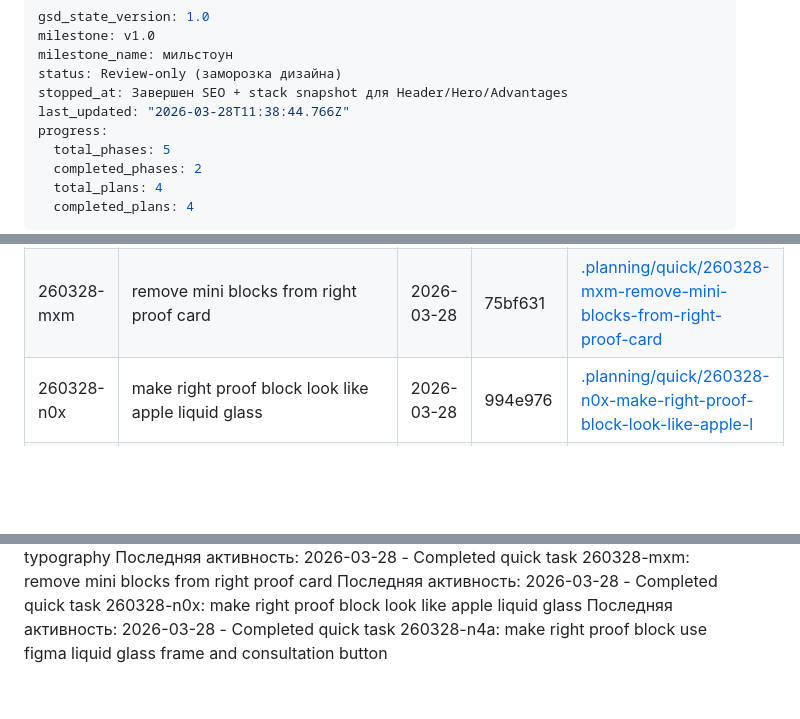
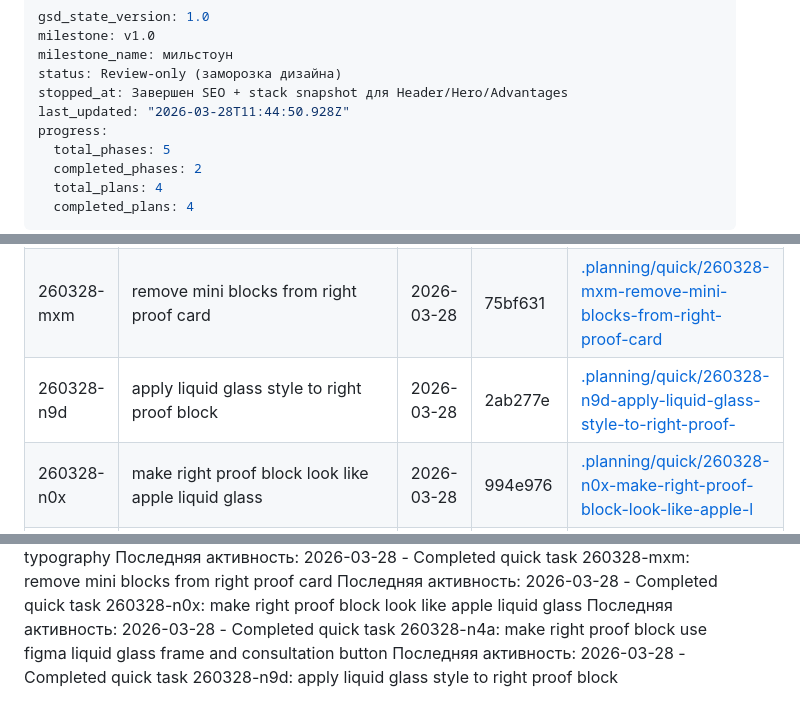
Before and after one commit to bullbashechka/saferplast, a Markdown page: .planning/STATE.md, 3 parts joined by grey strips. Drawn GitHub-style; blank space fills up the shorter version.

Commit message:
Record liquid glass proof task

```diff
--- a/.planning/STATE.md
+++ b/.planning/STATE.md
@@ -4,7 +4,7 @@ milestone: v1.0
 milestone_name: мильстоун
 status: Review-only (заморозка дизайна)
 stopped_at: Завершен SEO + stack snapshot для Header/Hero/Advantages
-last_updated: "2026-03-28T11:38:44.766Z"
+last_updated: "2026-03-28T11:44:50.928Z"
 progress:
   total_phases: 5
   completed_phases: 2
@@ -95,6 +95,7 @@ progress:
 | 260328-ms9 | add black overlay gradient to right proof photo | 2026-03-28 | 74047d4 | [.planning/quick/260328-ms9-add-black-overlay-gradient-to-right-proo](./quick/260328-ms9-add-black-overlay-gradient-to-right-proo/) |
 | 260328-mw5 | update right proof block headline typography | 2026-03-28 | 32003b9 | [.planning/quick/260328-mw5-update-right-proof-block-headline-typogr](./quick/260328-mw5-update-right-proof-block-headline-typogr/) |
 | 260328-mxm | remove mini blocks from right proof card | 2026-03-28 | 75bf631 | [.planning/quick/260328-mxm-remove-mini-blocks-from-right-proof-card](./quick/260328-mxm-remove-mini-blocks-from-right-proof-card/) |
+| 260328-n9d | apply liquid glass style to right proof block | 2026-03-28 | 2ab277e | [.planning/quick/260328-n9d-apply-liquid-glass-style-to-right-proof-](./quick/260328-n9d-apply-liquid-glass-style-to-right-proof-/) |
 | 260328-n0x | make right proof block look like apple liquid glass | 2026-03-28 | 994e976 | [.planning/quick/260328-n0x-make-right-proof-block-look-like-apple-l](./quick/260328-n0x-make-right-proof-block-look-like-apple-l/) |
 | 260328-n4a | make right proof block use figma liquid glass frame and consultation button | 2026-03-28 | 69674a4 | [.planning/quick/260328-n4a-make-right-proof-block-use-figma-liquid-](./quick/260328-n4a-make-right-proof-block-use-figma-liquid-/) |
 
@@ -117,3 +118,4 @@ Resume file: None
 Последняя активность: 2026-03-28 - Completed quick task 260328-mxm: remove mini blocks from right proof card
 Последняя активность: 2026-03-28 - Completed quick task 260328-n0x: make right proof block look like apple liquid glass
 Последняя активность: 2026-03-28 - Completed quick task 260328-n4a: make right proof block use figma liquid glass frame and consultation button
+Последняя активность: 2026-03-28 - Completed quick task 260328-n9d: apply liquid glass style to right proof block
```
